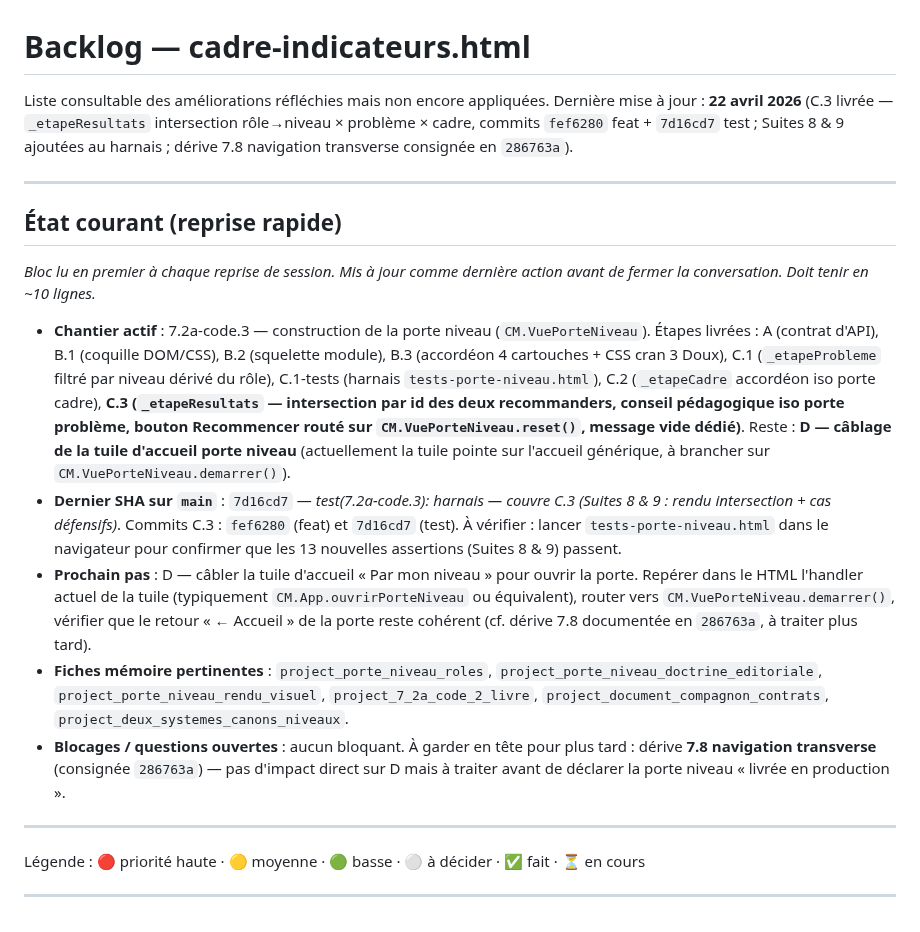
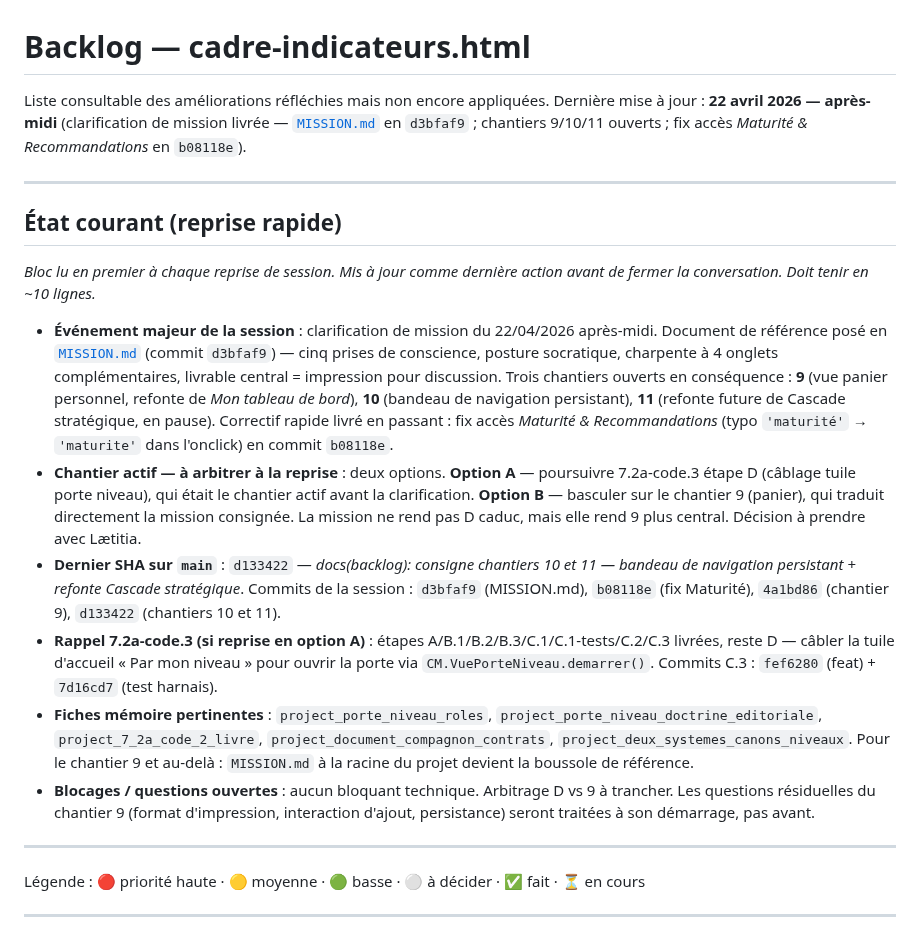
Before and after one commit to LettyDuf/KPI4who, a Markdown page: backlog.md, the part around the change. Drawn GitHub-style.

Commit message:
docs(backlog): État courant — acte clarification de mission (MISSION.md posée, 3 chantiers ouverts, fix Maturité livré)

```diff
--- a/backlog.md
+++ b/backlog.md
@@ -1,7 +1,7 @@
 # Backlog — cadre-indicateurs.html
 
 Liste consultable des améliorations réfléchies mais non encore appliquées.
-Dernière mise à jour : **22 avril 2026** (C.3 livrée — `_etapeResultats` intersection rôle→niveau × problème × cadre, commits `fef6280` feat + `7d16cd7` test ; Suites 8 & 9 ajoutées au harnais ; dérive 7.8 navigation transverse consignée en `286763a`).
+Dernière mise à jour : **22 avril 2026 — après-midi** (clarification de mission livrée — [`MISSION.md`](./MISSION.md) en `d3bfaf9` ; chantiers 9/10/11 ouverts ; fix accès *Maturité & Recommandations* en `b08118e`).
 
 ---
 
@@ -9,11 +9,12 @@ Dernière mise à jour : **22 avril 2026** (C.3 livrée — `_etapeResultats` in
 
 *Bloc lu en premier à chaque reprise de session. Mis à jour comme dernière action avant de fermer la conversation. Doit tenir en ~10 lignes.*
 
-- **Chantier actif** : 7.2a-code.3 — construction de la porte niveau (`CM.VuePorteNiveau`). Étapes livrées : A (contrat d'API), B.1 (coquille DOM/CSS), B.2 (squelette module), B.3 (accordéon 4 cartouches + CSS cran 3 Doux), C.1 (`_etapeProbleme` filtré par niveau dérivé du rôle), C.1-tests (harnais `tests-porte-niveau.html`), C.2 (`_etapeCadre` accordéon iso porte cadre), **C.3 (`_etapeResultats` — intersection par id des deux recommanders, conseil pédagogique iso porte problème, bouton Recommencer routé sur `CM.VuePorteNiveau.reset()`, message vide dédié)**. Reste : **D — câblage de la tuile d'accueil porte niveau** (actuellement la tuile pointe sur l'accueil générique, à brancher sur `CM.VuePorteNiveau.demarrer()`).
-- **Dernier SHA sur `main`** : `7d16cd7` — *test(7.2a-code.3): harnais — couvre C.3 (Suites 8 & 9 : rendu intersection + cas défensifs)*. Commits C.3 : `fef6280` (feat) et `7d16cd7` (test). À vérifier : lancer `tests-porte-niveau.html` dans le navigateur pour confirmer que les 13 nouvelles assertions (Suites 8 & 9) passent.
-- **Prochain pas** : D — câbler la tuile d'accueil « Par mon niveau » pour ouvrir la porte. Repérer dans le HTML l'handler actuel de la tuile (typiquement `CM.App.ouvrirPorteNiveau` ou équivalent), router vers `CM.VuePorteNiveau.demarrer()`, vérifier que le retour « ← Accueil » de la porte reste cohérent (cf. dérive 7.8 documentée en `286763a`, à traiter plus tard).
-- **Fiches mémoire pertinentes** : `project_porte_niveau_roles`, `project_porte_niveau_doctrine_editoriale`, `project_porte_niveau_rendu_visuel`, `project_7_2a_code_2_livre`, `project_document_compagnon_contrats`, `project_deux_systemes_canons_niveaux`.
-- **Blocages / questions ouvertes** : aucun bloquant. À garder en tête pour plus tard : dérive **7.8 navigation transverse** (consignée `286763a`) — pas d'impact direct sur D mais à traiter avant de déclarer la porte niveau « livrée en production ».
+- **Événement majeur de la session** : clarification de mission du 22/04/2026 après-midi. Document de référence posé en [`MISSION.md`](./MISSION.md) (commit `d3bfaf9`) — cinq prises de conscience, posture socratique, charpente à 4 onglets complémentaires, livrable central = impression pour discussion. Trois chantiers ouverts en conséquence : **9** (vue panier personnel, refonte de *Mon tableau de bord*), **10** (bandeau de navigation persistant), **11** (refonte future de Cascade stratégique, en pause). Correctif rapide livré en passant : fix accès *Maturité & Recommandations* (typo `'maturité'` → `'maturite'` dans l'onclick) en commit `b08118e`.
+- **Chantier actif — à arbitrer à la reprise** : deux options. **Option A** — poursuivre 7.2a-code.3 étape D (câblage tuile porte niveau), qui était le chantier actif avant la clarification. **Option B** — basculer sur le chantier 9 (panier), qui traduit directement la mission consignée. La mission ne rend pas D caduc, mais elle rend 9 plus central. Décision à prendre avec Lætitia.
+- **Dernier SHA sur `main`** : `d133422` — *docs(backlog): consigne chantiers 10 et 11 — bandeau de navigation persistant + refonte Cascade stratégique*. Commits de la session : `d3bfaf9` (MISSION.md), `b08118e` (fix Maturité), `4a1bd86` (chantier 9), `d133422` (chantiers 10 et 11).
+- **Rappel 7.2a-code.3 (si reprise en option A)** : étapes A/B.1/B.2/B.3/C.1/C.1-tests/C.2/C.3 livrées, reste D — câbler la tuile d'accueil « Par mon niveau » pour ouvrir la porte via `CM.VuePorteNiveau.demarrer()`. Commits C.3 : `fef6280` (feat) + `7d16cd7` (test harnais).
+- **Fiches mémoire pertinentes** : `project_porte_niveau_roles`, `project_porte_niveau_doctrine_editoriale`, `project_7_2a_code_2_livre`, `project_document_compagnon_contrats`, `project_deux_systemes_canons_niveaux`. Pour le chantier 9 et au-delà : `MISSION.md` à la racine du projet devient la boussole de référence.
+- **Blocages / questions ouvertes** : aucun bloquant technique. Arbitrage D vs 9 à trancher. Les questions résiduelles du chantier 9 (format d'impression, interaction d'ajout, persistance) seront traitées à son démarrage, pas avant.
 
 ---
 
```
